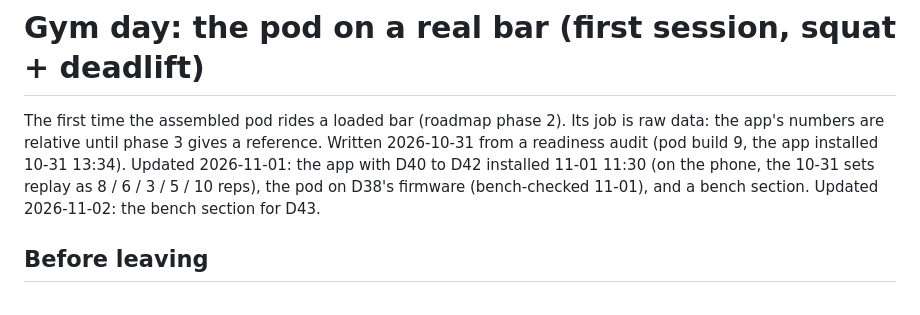
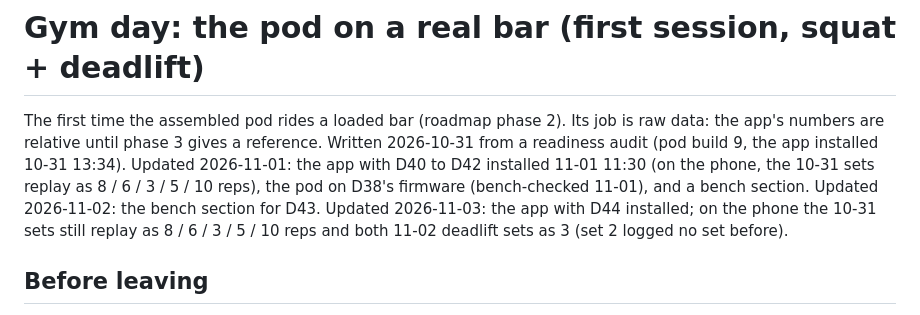
Before and after one commit to steveyme19/barbell-tracker, a Markdown page: docs/gym-day.md, the part around the change. Rendered like a GitHub page.

Commit message:
D44 on the phone: every 10-31 and 11-02 set cards right (gym-day)
Co-Authored-By: Claude Opus 5.5 <noreply@anthropic.com>

```diff
--- a/docs/gym-day.md
+++ b/docs/gym-day.md
@@ -5,6 +5,8 @@ app's numbers are relative until phase 3 gives a reference. Written 2026-10-31 f
 audit (pod build 9, the app installed 10-31 13:34). Updated 2026-11-01: the app with D40 to D42
 installed 11-01 11:30 (on the phone, the 10-31 sets replay as 8 / 6 / 3 / 5 / 10 reps), the pod on D38's
 firmware (bench-checked 11-01), and a bench section. Updated 2026-11-02: the bench section for D43.
+Updated 2026-11-03: the app with D44 installed; on the phone the 10-31 sets still replay as
+8 / 6 / 3 / 5 / 10 reps and both 11-02 deadlift sets as 3 (set 2 logged no set before).
 
 ## Before leaving
 
```
